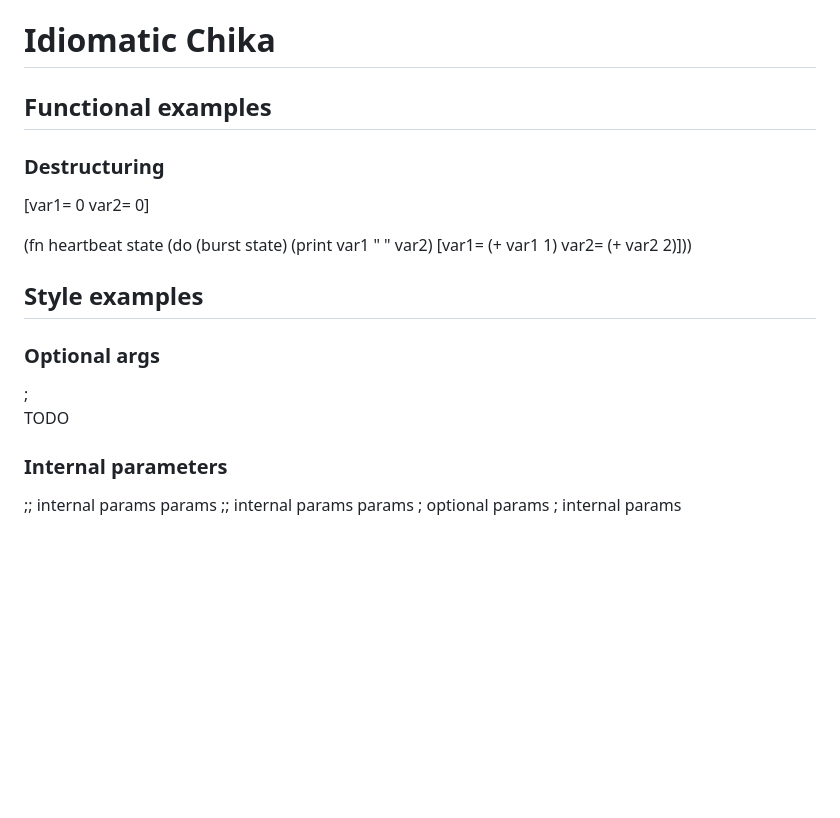
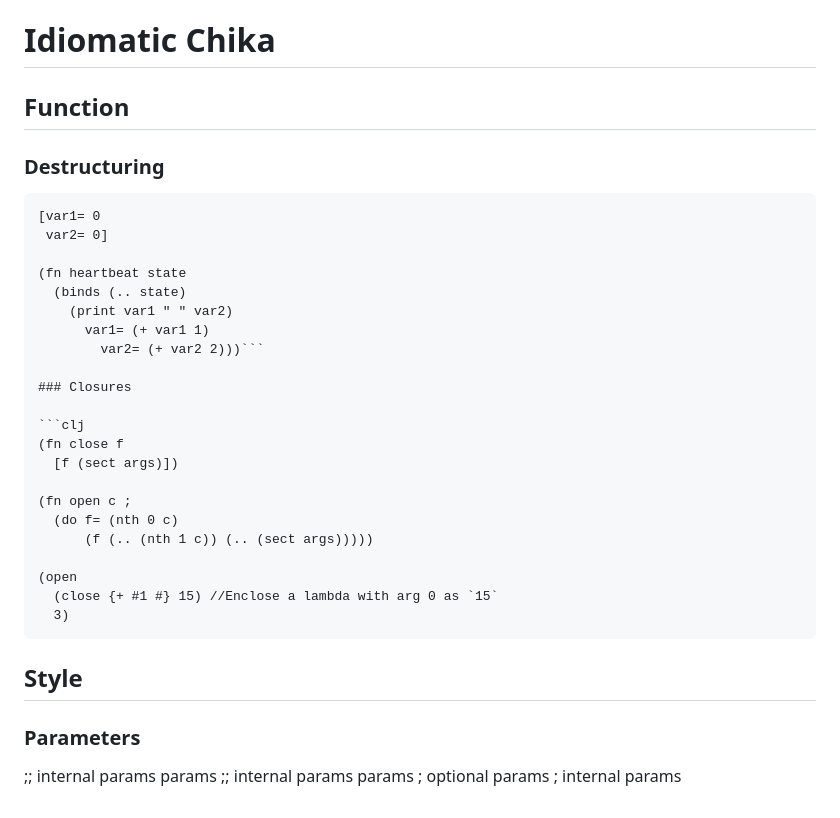
Before and after one commit to phunanon/Chika, a Markdown page: docs/IdiomaticChika.md, the part around the change. GitHub-like rendering; blank space fills up the shorter version.

````diff
--- a/docs/IdiomaticChika.md
+++ b/docs/IdiomaticChika.md
@@ -1,27 +1,38 @@
 
 # Idiomatic Chika
 
-## Functional examples
+## Function
 
 ### Destructuring
 
+```clj
 [var1= 0
  var2= 0]
 
 (fn heartbeat state
-  (do (burst state)
-    (print var1 " " var2)
-    [var1= (+ var1 1)
-     var2= (+ var2 2)]))
+  (binds (.. state)
+  	(print var1 " " var2)
+	  var1= (+ var1 1)
+		var2= (+ var2 2)))```
 
-## Style examples
+### Closures
 
-### Optional args
+```clj
+(fn close f
+  [f (sect args)])
 
-;
-TODO
+(fn open c ;
+  (do f= (nth 0 c)
+	  (f (.. (nth 1 c)) (.. (sect args)))))
 
-### Internal parameters
+(open
+  (close {+ #1 #} 15) //Enclose a lambda with arg 0 as `15`
+  3)
+```
+
+## Style
+
+### Parameters
 
 ;; internal params
 params ;; internal params
````
Also changed, not shown: README.md (+60 -58 lines), docs/media/social-preview.png (added), 4 other files.
